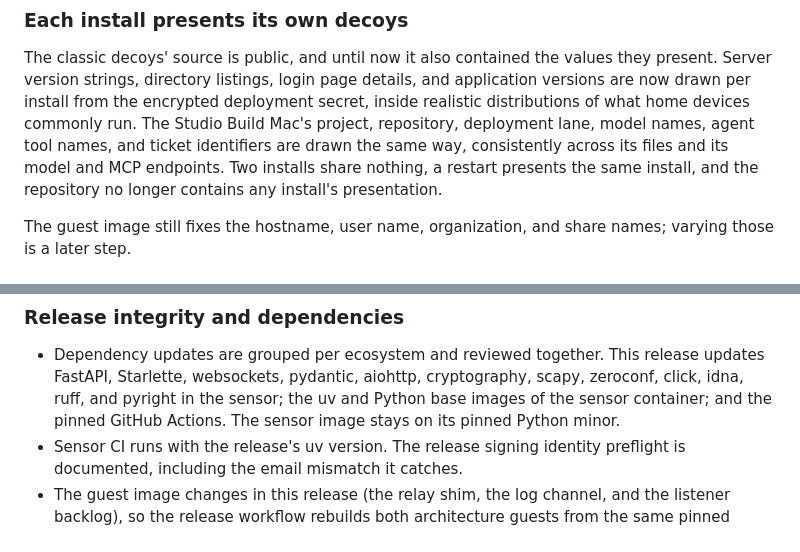
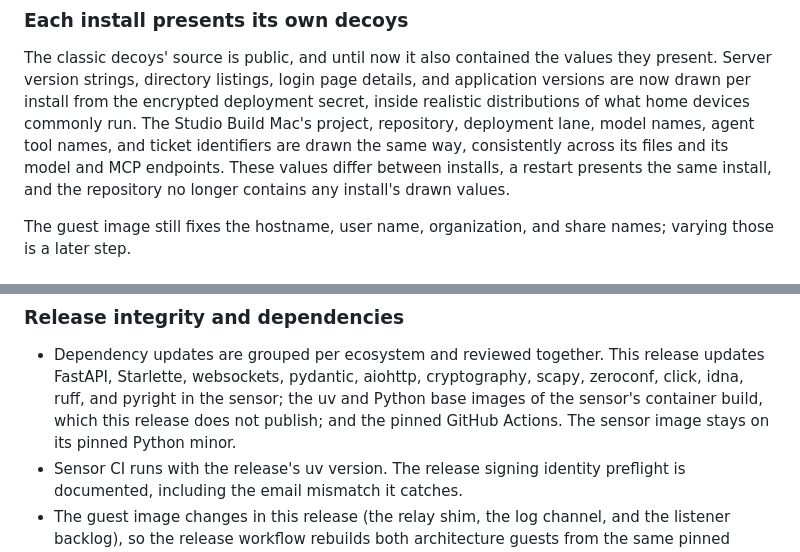
Before and after one commit to rocketweb/squirrelops-home, a Markdown page: docs/releases/2.2.0.md, 2 parts joined by grey strips. Rendered like a GitHub page.

Commit message:
docs: tighten two Home 2.2.0 release note claims
Drawn values differ between installs, but the guest image still fixes some
values, so an absolute claim about what installs share was wrong. The sensor
container build changes base images but this release does not publish it.

```diff
--- a/docs/releases/2.2.0.md
+++ b/docs/releases/2.2.0.md
@@ -75,9 +75,9 @@ details, and application versions are now drawn per install from the
 encrypted deployment secret, inside realistic distributions of what home
 devices commonly run. The Studio Build Mac's project, repository, deployment
 lane, model names, agent tool names, and ticket identifiers are drawn the same
-way, consistently across its files and its model and MCP endpoints. Two
-installs share nothing, a restart presents the same install, and the
-repository no longer contains any install's presentation.
+way, consistently across its files and its model and MCP endpoints. These
+values differ between installs, a restart presents the same install, and the
+repository no longer contains any install's drawn values.
 
 The guest image still fixes the hostname, user name, organization, and share
 names; varying those is a later step.
@@ -130,8 +130,9 @@ names; varying those is a later step.
 - Dependency updates are grouped per ecosystem and reviewed together. This
   release updates FastAPI, Starlette, websockets, pydantic, aiohttp,
   cryptography, scapy, zeroconf, click, idna, ruff, and pyright in the sensor;
-  the uv and Python base images of the sensor container; and the pinned GitHub
-  Actions. The sensor image stays on its pinned Python minor.
+  the uv and Python base images of the sensor's container build, which this
+  release does not publish; and the pinned GitHub Actions. The sensor image
+  stays on its pinned Python minor.
 - Sensor CI runs with the release's uv version. The release signing identity
   preflight is documented, including the email mismatch it catches.
 - The guest image changes in this release (the relay shim, the log channel,
```
